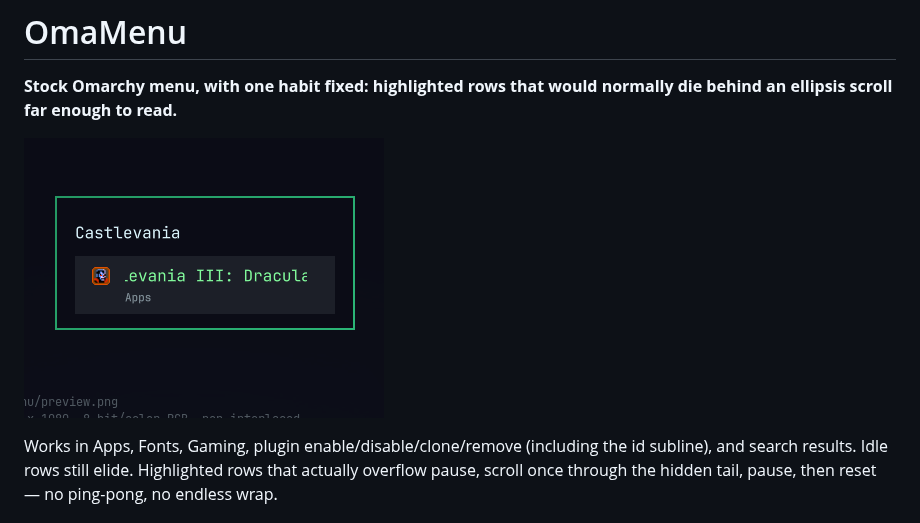
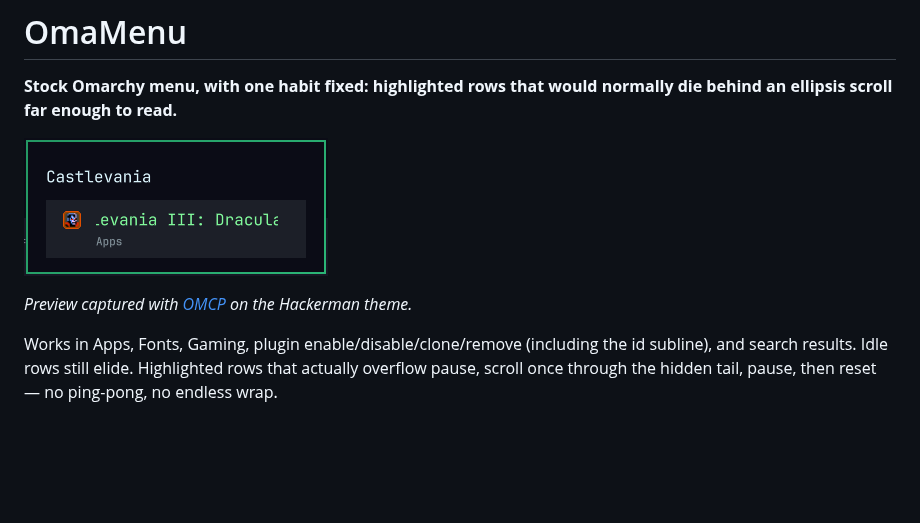
Before and after one commit to AlxWolfenstein97/omamenu, a Markdown page: README.md, the part around the change. Rendered like a GitHub page; pictures changed too: preview.png; blank space fills up the shorter version.

Commit message:
Fix preview crop and credit OMCP for the Hackerman shot.
The first preview accidentally included Cursor UI chrome from a sloppy
full-screen crop; replace with a tight menu-only capture.

Co-authored-by: Cursor <cursoragent@cursor.com>

```diff
--- a/README.md
+++ b/README.md
@@ -4,6 +4,8 @@
 normally die behind an ellipsis scroll far enough to read.**
 
 ![OmaMenu on Hackerman — highlighted app name mid-marquee](preview.png)
+
+*Preview captured with [OMCP](https://github.com/btsouth/omarchy-omcp) on the Hackerman theme.*
 
 Works in Apps, Fonts, Gaming, plugin enable/disable/clone/remove (including
 the id subline), and search results. Idle rows still elide. Highlighted rows
```
